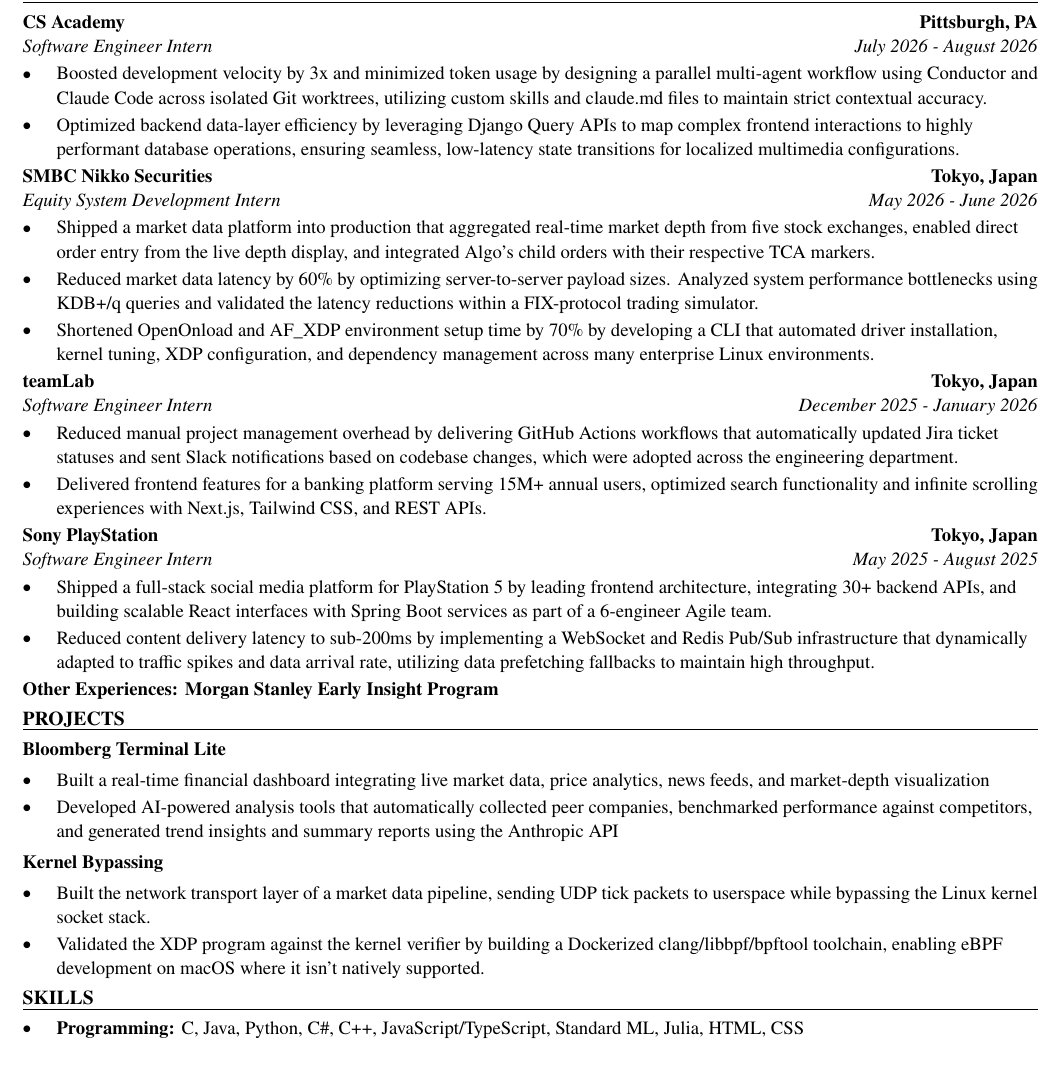
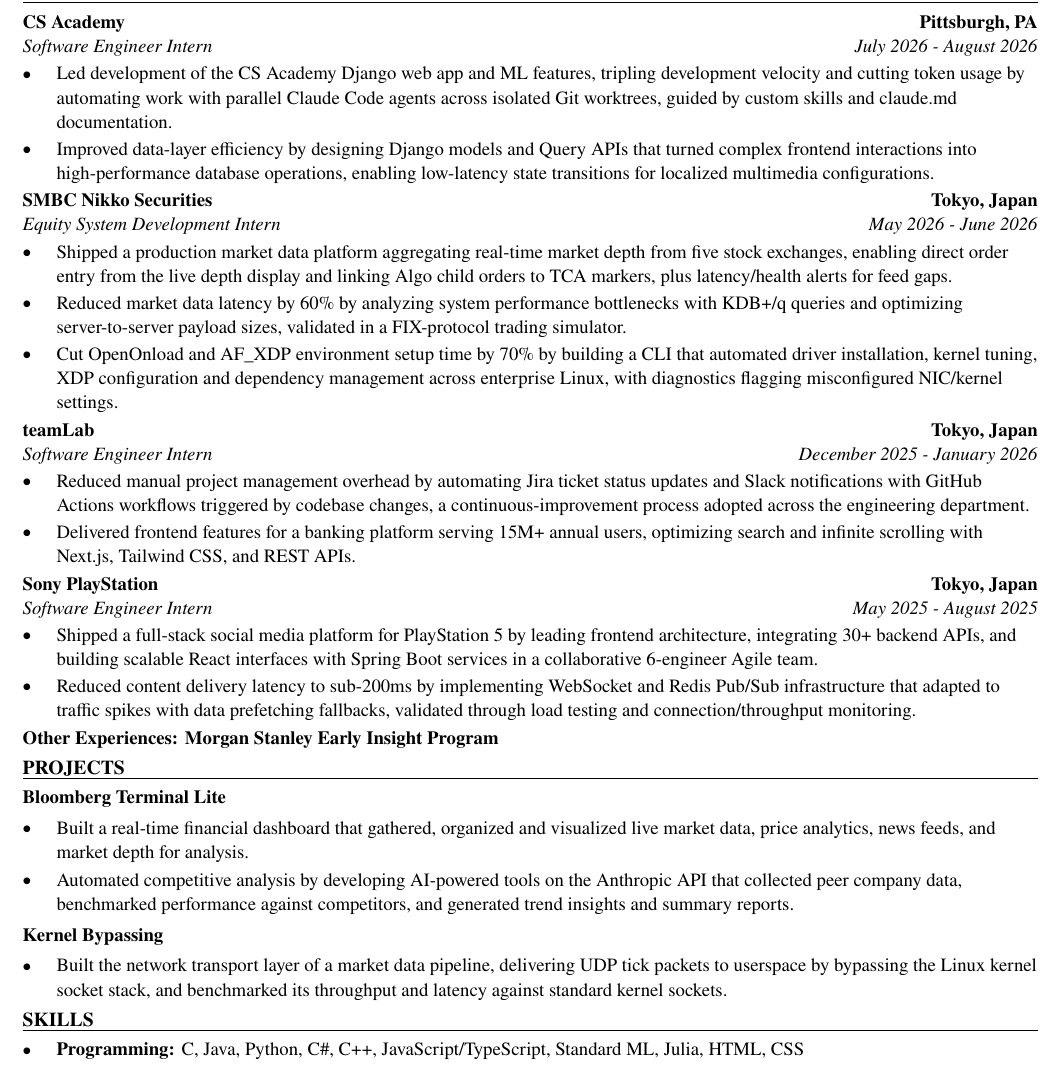
Before and after one commit to xinyichan04/resume, a LaTeX CV (resume.tex): part of the page, cut so that both start at the same text. Compiled offline with pdfLaTeX.

Commit message:
Tailor for Group 1 Automotive: IT Intern (ATS score 0.0 -> 0.0)

```diff
--- a/resume.tex
+++ b/resume.tex
@@ -52,41 +52,40 @@
 \section*{WORK EXPERIENCE}
 \entry{CS Academy}{Pittsburgh, PA}{Software Engineer Intern}{July 2026 - August 2026}
 \begin{itemize}
-  \item Boosted development velocity by 3x and minimized token usage by designing a parallel multi-agent workflow using Conductor and Claude Code across isolated Git worktrees, utilizing custom skills and claude.md files to maintain strict contextual accuracy.
-  \item Optimized backend data-layer efficiency by leveraging Django Query APIs to map complex frontend interactions to highly performant database operations, ensuring seamless, low-latency state transitions for localized multimedia configurations.
+  \item Led development of the CS Academy Django web app and ML features, tripling development velocity and cutting token usage by automating work with parallel Claude Code agents across isolated Git worktrees, guided by custom skills and claude.md documentation.
+  \item Improved data-layer efficiency by designing Django models and Query APIs that turned complex frontend interactions into high-performance database operations, enabling low-latency state transitions for localized multimedia configurations.
 \end{itemize}
 
 \entry{SMBC Nikko Securities}{Tokyo, Japan}{Equity System Development Intern}{May 2026 - June 2026}
 \begin{itemize}
-  \item Shipped a market data platform into production that aggregated real-time market depth from five stock exchanges, enabled direct order entry from the live depth display, and integrated Algo's child orders with their respective TCA markers.
-  \item Reduced market data latency by 60\% by optimizing server-to-server payload sizes. Analyzed system performance bottlenecks using KDB+/q queries and validated the latency reductions within a FIX-protocol trading simulator.
-  \item Shortened OpenOnload and AF\_XDP environment setup time by 70\% by developing a CLI that automated driver installation, kernel tuning, XDP configuration, and dependency management across many enterprise Linux environments.
+  \item Shipped a production market data platform aggregating real-time market depth from five stock exchanges, enabling direct order entry from the live depth display and linking Algo child orders to TCA markers, plus latency/health alerts for feed gaps.
+  \item Reduced market data latency by 60\% by analyzing system performance bottlenecks with KDB+/q queries and optimizing server-to-server payload sizes, validated in a FIX-protocol trading simulator.
+  \item Cut OpenOnload and AF\_XDP environment setup time by 70\% by building a CLI that automated driver installation, kernel tuning, XDP configuration and dependency management across enterprise Linux, with diagnostics flagging misconfigured NIC/kernel settings.
 \end{itemize}
 
 \entry{teamLab}{Tokyo, Japan}{Software Engineer Intern}{December 2025 - January 2026}
 \begin{itemize}
-  \item Reduced manual project management overhead by delivering GitHub Actions workflows that automatically updated Jira ticket statuses and sent Slack notifications based on codebase changes, which were adopted across the engineering department.
-  \item Delivered frontend features for a banking platform serving 15M+ annual users, optimized search functionality and infinite scrolling experiences with Next.js, Tailwind CSS, and REST APIs.
+  \item Reduced manual project management overhead by automating Jira ticket status updates and Slack notifications with GitHub Actions workflows triggered by codebase changes, a continuous-improvement process adopted across the engineering department.
+  \item Delivered frontend features for a banking platform serving 15M+ annual users, optimizing search and infinite scrolling with Next.js, Tailwind CSS, and REST APIs.
 \end{itemize}
 
 \entry{Sony PlayStation}{Tokyo, Japan}{Software Engineer Intern}{May 2025 - August 2025}
 \begin{itemize}
-  \item Shipped a full-stack social media platform for PlayStation 5 by leading frontend architecture, integrating 30+ backend APIs, and building scalable React interfaces with Spring Boot services as part of a 6-engineer Agile team.
-  \item Reduced content delivery latency to sub-200ms by implementing a WebSocket and Redis Pub/Sub infrastructure that dynamically adapted to traffic spikes and data arrival rate, utilizing data prefetching fallbacks to maintain high throughput.
+  \item Shipped a full-stack social media platform for PlayStation 5 by leading frontend architecture, integrating 30+ backend APIs, and building scalable React interfaces with Spring Boot services in a collaborative 6-engineer Agile team.
+  \item Reduced content delivery latency to sub-200ms by implementing WebSocket and Redis Pub/Sub infrastructure that adapted to traffic spikes with data prefetching fallbacks, validated through load testing and connection/throughput monitoring.
 \end{itemize}
 \textbf{Other Experiences: Morgan Stanley Early Insight Program}
 
 \section*{PROJECTS}
 \textbf{Bloomberg Terminal Lite}\par\vspace{2pt}
 \begin{itemize}
-  \item Built a real-time financial dashboard integrating live market data, price analytics, news feeds, and market-depth visualization
-  \item Developed AI-powered analysis tools that automatically collected peer companies, benchmarked performance against competitors, and generated trend insights and summary reports using the Anthropic API
+  \item Built a real-time financial dashboard that gathered, organized and visualized live market data, price analytics, news feeds, and market depth for analysis.
+  \item Automated competitive analysis by developing AI-powered tools on the Anthropic API that collected peer company data, benchmarked performance against competitors, and generated trend insights and summary reports.
 \end{itemize}
 \vspace{2pt}
 \textbf{Kernel Bypassing}\par\vspace{2pt}
 \begin{itemize}
-  \item Built the network transport layer of a market data pipeline, sending UDP tick packets to userspace while bypassing the Linux kernel socket stack.
-  \item Validated the XDP program against the kernel verifier by building a Dockerized clang/libbpf/bpftool toolchain, enabling eBPF development on macOS where it isn't natively supported.
+  \item Built the network transport layer of a market data pipeline, delivering UDP tick packets to userspace by bypassing the Linux kernel socket stack, and benchmarked its throughput and latency against standard kernel sockets.
 \end{itemize}
 
 \input{skills.tex}
```
